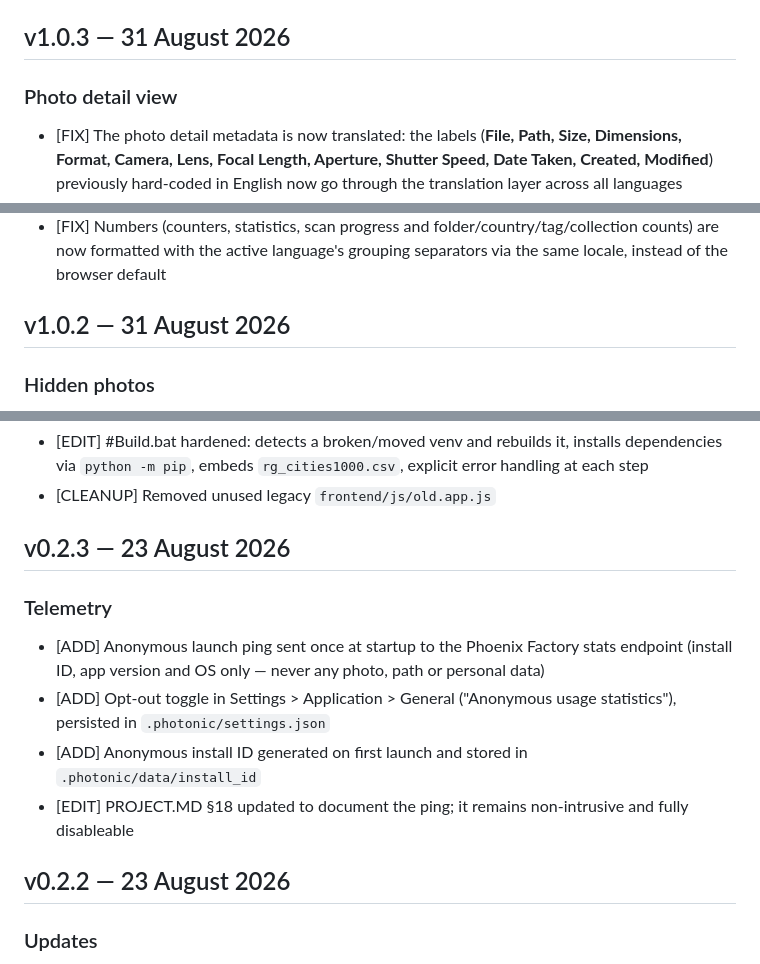
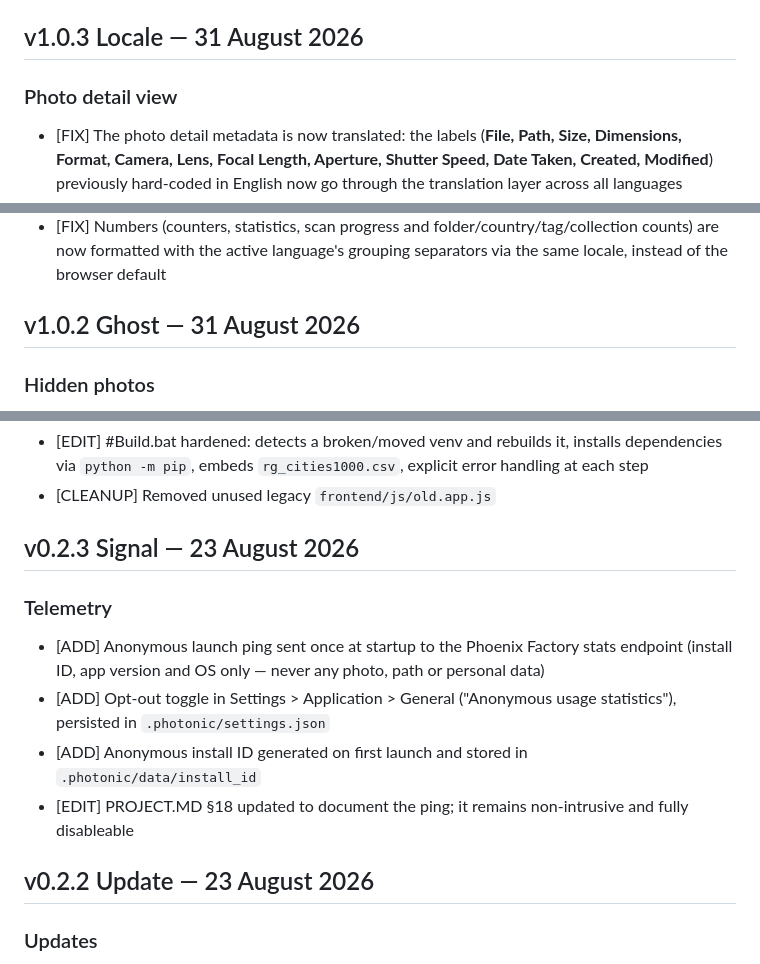
Before and after one commit to DarkAdrick/Photonic, a Markdown page: CHANGELOG.md, 3 parts joined by grey strips. Rendered like a GitHub page.

```diff
--- a/CHANGELOG.md
+++ b/CHANGELOG.md
@@ -72,7 +72,7 @@
 - [ADD] "Confirm location overwrite" toggle in Settings > Application > General (stored in `localStorage`)
 - [CHORE] `piexif` added to dependencies for in-file GPS writing
 
-## v1.0.3 — 31 August 2026
+## v1.0.3 Locale — 31 August 2026
 
 ### Photo detail view
 - [FIX] The photo detail metadata is now translated: the labels (**File, Path, Size, Dimensions, Format, Camera, Lens, Focal Length, Aperture, Shutter Speed, Date Taken, Created, Modified**) previously hard-coded in English now go through the translation layer across all languages
@@ -82,7 +82,7 @@
 - [FIX] Dates and times now follow the **selected language** instead of the browser/system locale: previously, whatever language the app was set to, dates still rendered in the system language (e.g. French "16 août 2026, 17:16:16") even when the UI was in English, German, Spanish or Japanese. They now use the active language's format (e.g. "Aug 16, 2026, 5:16:16 PM", "2026年8月16日 …"). This covers the photo detail metadata (Date Taken / Created / Modified) and the update-notice timestamps
 - [FIX] Numbers (counters, statistics, scan progress and folder/country/tag/collection counts) are now formatted with the active language's grouping separators via the same locale, instead of the browser default
 
-## v1.0.2 — 31 August 2026
+## v1.0.2 Ghost — 31 August 2026
 
 ### Hidden photos
 - [ADD] The "Hidden" filter is now a **3-state selector** (Not hidden / Hidden / Only hidden) replacing the previous boolean checkbox — the first state (default) excludes hidden photos, the last shows only hidden ones
@@ -202,7 +202,7 @@
 - [EDIT] #Build.bat hardened: detects a broken/moved venv and rebuilds it, installs dependencies via `python -m pip`, embeds `rg_cities1000.csv`, explicit error handling at each step
 - [CLEANUP] Removed unused legacy `frontend/js/old.app.js`
 
-## v0.2.3 — 23 August 2026
+## v0.2.3 Signal — 23 August 2026
 
 ### Telemetry
 - [ADD] Anonymous launch ping sent once at startup to the Phoenix Factory stats endpoint (install ID, app version and OS only — never any photo, path or personal data)
@@ -210,7 +210,7 @@
 - [ADD] Anonymous install ID generated on first launch and stored in `.photonic/data/install_id`
 - [EDIT] PROJECT.MD §18 updated to document the ping; it remains non-intrusive and fully disableable
 
-## v0.2.2 — 23 August 2026
+## v0.2.2 Update — 23 August 2026
 
 ### Updates
 - [ADD] Update checker: Photonic now detects new releases published on GitHub (DarkAdrick/Photonic)
```
Also changed, not shown: other parts of CHANGELOG.md (+14 -14 lines).
